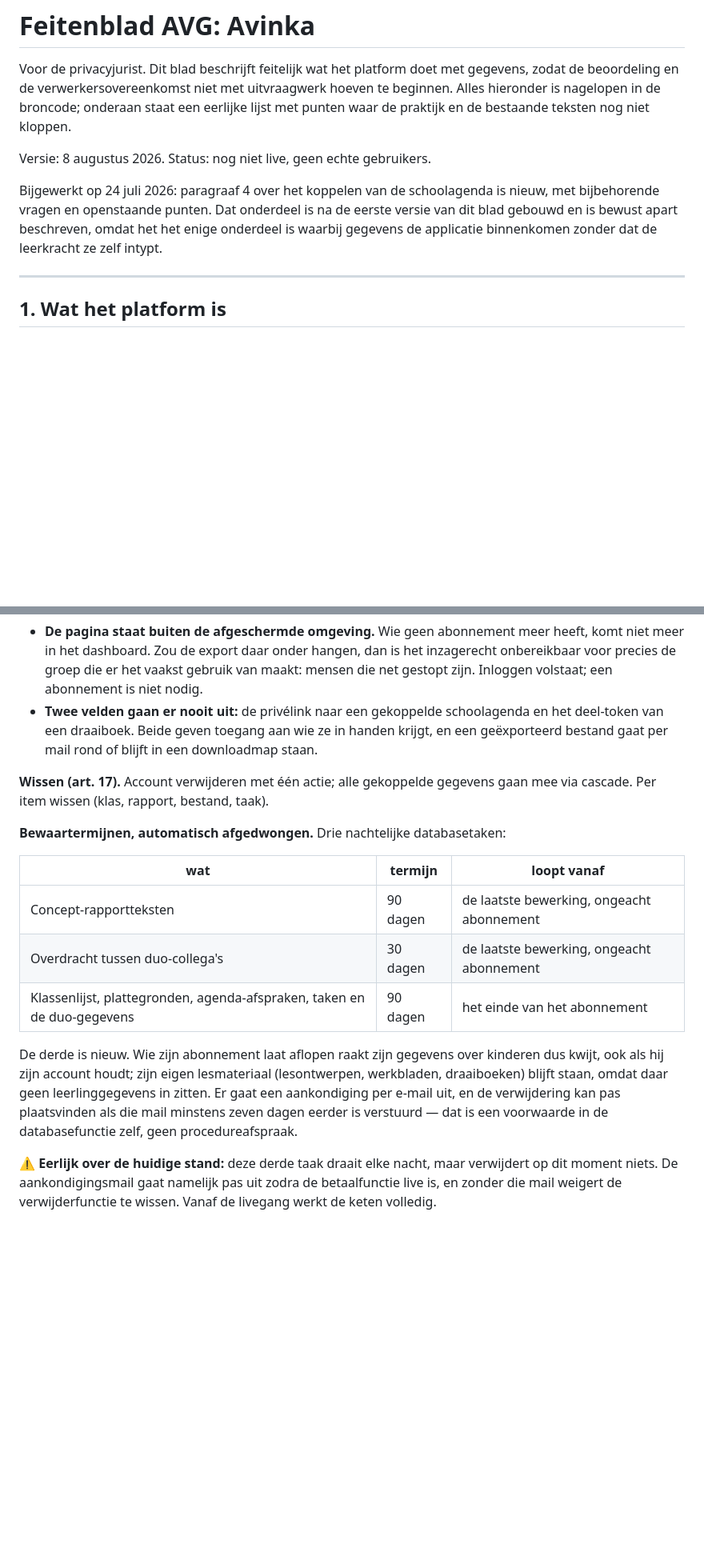
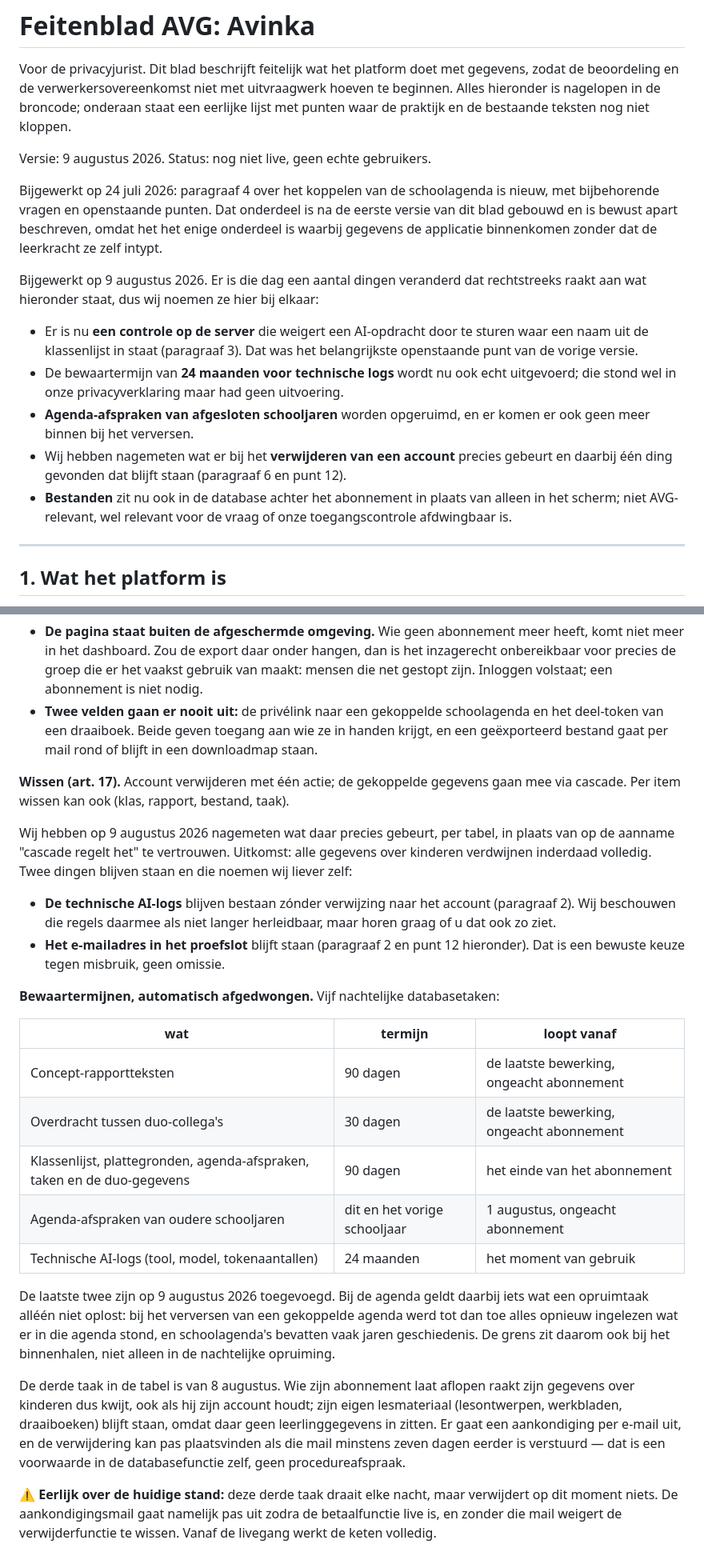
Before and after one commit to MvsTools/Avinka, a Markdown page: docs/juridisch/feitenblad-avg.md, 2 parts joined by grey strips. Shown at 80% size. Drawn GitHub-style; blank space fills up the shorter version.

```diff
--- a/docs/juridisch/feitenblad-avg.md
+++ b/docs/juridisch/feitenblad-avg.md
@@ -2,13 +2,29 @@
 
 Voor de privacyjurist. Dit blad beschrijft feitelijk wat het platform doet met gegevens, zodat de beoordeling en de verwerkersovereenkomst niet met uitvraagwerk hoeven te beginnen. Alles hieronder is nagelopen in de broncode; onderaan staat een eerlijke lijst met punten waar de praktijk en de bestaande teksten nog niet kloppen.
 
-Versie: 8 augustus 2026. Status: nog niet live, geen echte gebruikers.
+Versie: 9 augustus 2026. Status: nog niet live, geen echte gebruikers.
 
 Bijgewerkt op 24 juli 2026: paragraaf 4 over het koppelen van de schoolagenda is
 nieuw, met bijbehorende vragen en openstaande punten. Dat onderdeel is na de
 eerste versie van dit blad gebouwd en is bewust apart beschreven, omdat het het
 enige onderdeel is waarbij gegevens de applicatie binnenkomen zonder dat de
 leerkracht ze zelf intypt.
+
+Bijgewerkt op 9 augustus 2026. Er is die dag een aantal dingen veranderd dat
+rechtstreeks raakt aan wat hieronder staat, dus wij noemen ze hier bij elkaar:
+
+- Er is nu **een controle op de server** die weigert een AI-opdracht door te
+  sturen waar een naam uit de klassenlijst in staat (paragraaf 3). Dat was het
+  belangrijkste openstaande punt van de vorige versie.
+- De bewaartermijn van **24 maanden voor technische logs** wordt nu ook echt
+  uitgevoerd; die stond wel in onze privacyverklaring maar had geen uitvoering.
+- **Agenda-afspraken van afgesloten schooljaren** worden opgeruimd, en er komen
+  er ook geen meer binnen bij het verversen.
+- Wij hebben nagemeten wat er bij het **verwijderen van een account** precies
+  gebeurt en daarbij één ding gevonden dat blijft staan (paragraaf 6 en punt 12).
+- **Bestanden** zit nu ook in de database achter het abonnement in plaats van
+  alleen in het scherm; niet AVG-relevant, wel relevant voor de vraag of onze
+  toegangscontrole afdwingbaar is.
 
 ---
 
@@ -129,17 +154,26 @@ Twee keuzes daarin die wij bewust hebben gemaakt:
 - **De pagina staat buiten de afgeschermde omgeving.** Wie geen abonnement meer heeft, komt niet meer in het dashboard. Zou de export daar onder hangen, dan is het inzagerecht onbereikbaar voor precies de groep die er het vaakst gebruik van maakt: mensen die net gestopt zijn. Inloggen volstaat; een abonnement is niet nodig.
 - **Twee velden gaan er nooit uit:** de privélink naar een gekoppelde schoolagenda en het deel-token van een draaiboek. Beide geven toegang aan wie ze in handen krijgt, en een geëxporteerd bestand gaat per mail rond of blijft in een downloadmap staan.
 
-**Wissen (art. 17).** Account verwijderen met één actie; alle gekoppelde gegevens gaan mee via cascade. Per item wissen (klas, rapport, bestand, taak).
+**Wissen (art. 17).** Account verwijderen met één actie; de gekoppelde gegevens gaan mee via cascade. Per item wissen kan ook (klas, rapport, bestand, taak).
 
-**Bewaartermijnen, automatisch afgedwongen.** Drie nachtelijke databasetaken:
+Wij hebben op 9 augustus 2026 nagemeten wat daar precies gebeurt, per tabel, in plaats van op de aanname "cascade regelt het" te vertrouwen. Uitkomst: alle gegevens over kinderen verdwijnen inderdaad volledig. Twee dingen blijven staan en die noemen wij liever zelf:
+
+- **De technische AI-logs** blijven bestaan zónder verwijzing naar het account (paragraaf 2). Wij beschouwen die regels daarmee als niet langer herleidbaar, maar horen graag of u dat ook zo ziet.
+- **Het e-mailadres in het proefslot** blijft staan (paragraaf 2 en punt 12 hieronder). Dat is een bewuste keuze tegen misbruik, geen omissie.
+
+**Bewaartermijnen, automatisch afgedwongen.** Vijf nachtelijke databasetaken:
 
 | wat | termijn | loopt vanaf |
 |---|---|---|
 | Concept-rapportteksten | 90 dagen | de laatste bewerking, ongeacht abonnement |
 | Overdracht tussen duo-collega's | 30 dagen | de laatste bewerking, ongeacht abonnement |
 | Klassenlijst, plattegronden, agenda-afspraken, taken en de duo-gegevens | 90 dagen | het einde van het abonnement |
+| Agenda-afspraken van oudere schooljaren | dit en het vorige schooljaar | 1 augustus, ongeacht abonnement |
+| Technische AI-logs (tool, model, tokenaantallen) | 24 maanden | het moment van gebruik |
 
-De derde is nieuw. Wie zijn abonnement laat aflopen raakt zijn gegevens over kinderen dus kwijt, ook als hij zijn account houdt; zijn eigen lesmateriaal (lesontwerpen, werkbladen, draaiboeken) blijft staan, omdat daar geen leerlinggegevens in zitten. Er gaat een aankondiging per e-mail uit, en de verwijdering kan pas plaatsvinden als die mail minstens zeven dagen eerder is verstuurd — dat is een voorwaarde in de databasefunctie zelf, geen procedureafspraak.
+De laatste twee zijn op 9 augustus 2026 toegevoegd. Bij de agenda geldt daarbij iets wat een opruimtaak alléén niet oplost: bij het verversen van een gekoppelde agenda werd tot dan toe alles opnieuw ingelezen wat er in die agenda stond, en schoolagenda's bevatten vaak jaren geschiedenis. De grens zit daarom ook bij het binnenhalen, niet alleen in de nachtelijke opruiming.
+
+De derde taak in de tabel is van 8 augustus. Wie zijn abonnement laat aflopen raakt zijn gegevens over kinderen dus kwijt, ook als hij zijn account houdt; zijn eigen lesmateriaal (lesontwerpen, werkbladen, draaiboeken) blijft staan, omdat daar geen leerlinggegevens in zitten. Er gaat een aankondiging per e-mail uit, en de verwijdering kan pas plaatsvinden als die mail minstens zeven dagen eerder is verstuurd — dat is een voorwaarde in de databasefunctie zelf, geen procedureafspraak.
 
 ⚠️ **Eerlijk over de huidige stand:** deze derde taak draait elke nacht, maar verwijdert op dit moment niets. De aankondigingsmail gaat namelijk pas uit zodra de betaalfunctie live is, en zonder die mail weigert de verwijderfunctie te wissen. Vanaf de livegang werkt de keten volledig.
 
```
Also changed, not shown: other parts of docs/juridisch/feitenblad-avg.md (+17 -6 lines).
